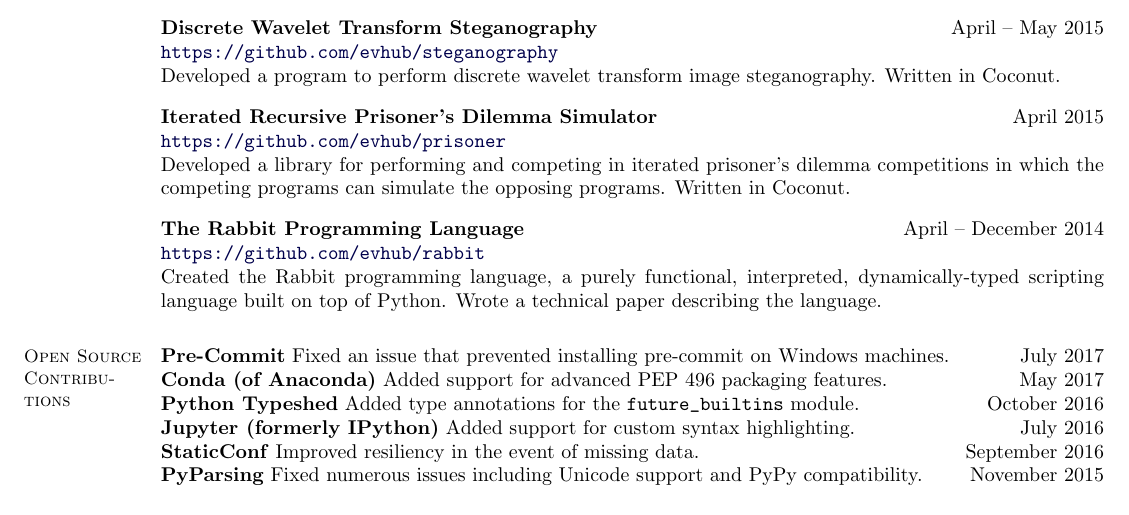
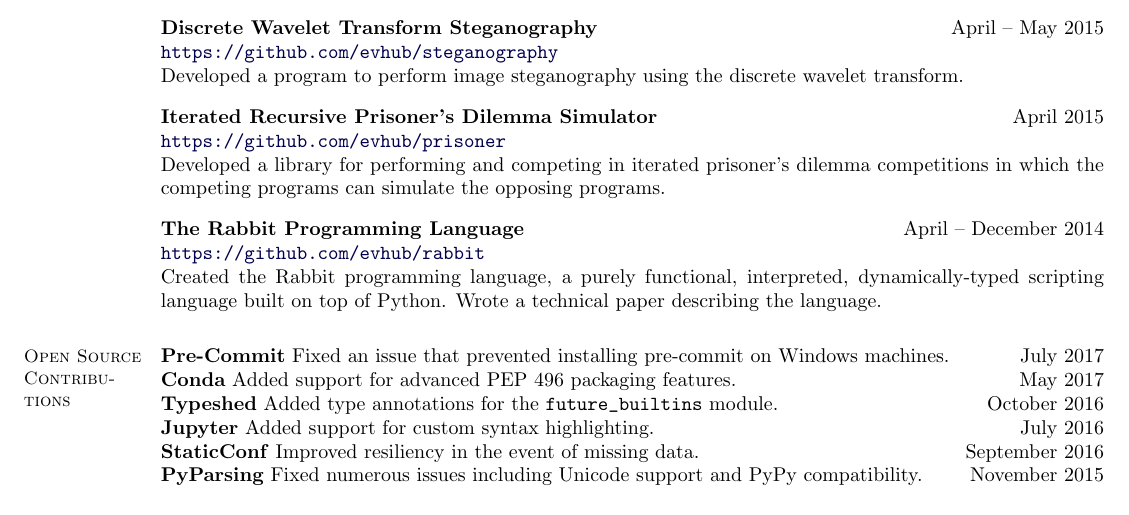
Before and after one commit to evhub/evhub.github.io, a LaTeX CV (resumes/ehubinger_resume_main/ehubinger_resume_main.tex): part of page 2 of 2, cut so that both start at the same text. Compiled offline with pdfLaTeX.

Commit message:
Update resume

```diff
--- a/resumes/ehubinger_resume_main/ehubinger_resume_main.tex
+++ b/resumes/ehubinger_resume_main/ehubinger_resume_main.tex
@@ -339,14 +339,14 @@ Hackathon project to laod De\TeX ify onto a Raspberry Pi, connect it to a comput
 \textbf{Discrete Wavelet Transform Steganography}
 \hfill April -- May 2015 \\
 \url{https://github.com/evhub/steganography} \\
-Developed a program to perform discrete wavelet transform image steganography. Written in Coconut.
+Developed a program to perform image steganography using the discrete wavelet transform.
 
 \blankline
 
 \textbf{Iterated Recursive Prisoner's Dilemma Simulator}
 \hfill April 2015 \\
 \url{https://github.com/evhub/prisoner} \\
-Developed a library for performing and competing in iterated prisoner's dilemma competitions in which the competing programs can simulate the opposing programs. Written in Coconut.
+Developed a library for performing and competing in iterated prisoner's dilemma competitions in which the competing programs can simulate the opposing programs.
 
 \blankline
 
@@ -360,15 +360,15 @@ Created the Rabbit programming language, a purely functional, interpreted, dynam
   Fixed an issue that prevented installing pre-commit on Windows machines.
   \hfill July 2017
 
-  \textbf{Conda (of Anaconda)}
+  \textbf{Conda}
   Added support for advanced PEP 496 packaging features.
   \hfill May 2017
 
-  \textbf{Python Typeshed}
+  \textbf{Typeshed}
   Added type annotations for the \verb|future_builtins| module.
   \hfill October 2016
 
-  \textbf{Jupyter (formerly IPython)}
+  \textbf{Jupyter}
   Added support for custom syntax highlighting.
   \hfill July 2016
 
```
Also changed, not shown: resumes/ehubinger_resume_main.pdf, resumes/ehubinger_resume_main/ehubinger_resume_main.pdf, resumes/ehubinger_resume_main/ehubinger_resume_main.tex (8 more changed lines).
